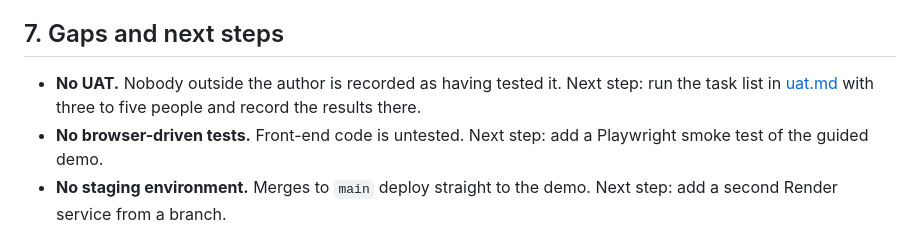
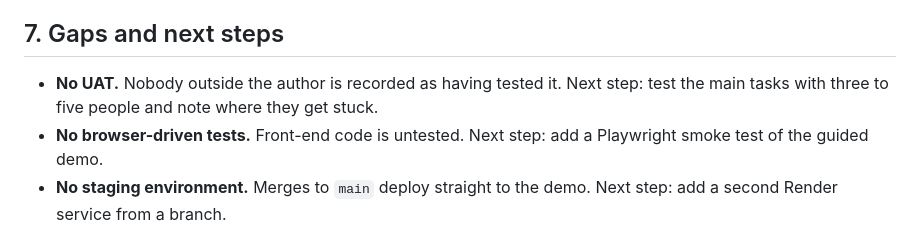
Before and after one commit to vishnuatgit/DeepBell, a Markdown page: docs/sdlc.md, the part around the change. Rendered like a GitHub page.

```diff
--- a/docs/sdlc.md
+++ b/docs/sdlc.md
@@ -89,7 +89,7 @@ flowchart LR
 
 ## 7. Gaps and next steps
 
-- **No UAT.** Nobody outside the author is recorded as having tested it. Next step: run the task list in [uat.md](uat.md) with three to five people and record the results there.
+- **No UAT.** Nobody outside the author is recorded as having tested it. Next step: test the main tasks with three to five people and note where they get stuck.
 - **No browser-driven tests.** Front-end code is untested. Next step: add a Playwright smoke test of the guided demo.
 - **No staging environment.** Merges to `main` deploy straight to the demo. Next step: add a second Render service from a branch.
 - **Single author, so no peer review.** Pull requests are self-merged. Next step: ask a reviewer to approve changes, or enable branch protection.
```
Also changed, not shown: README.md (+0 -1 lines), docs/uat.md (deleted, +0 -95 lines).
